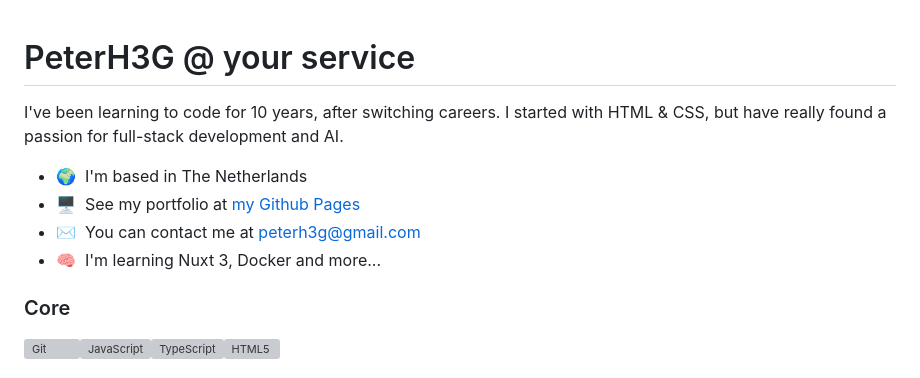
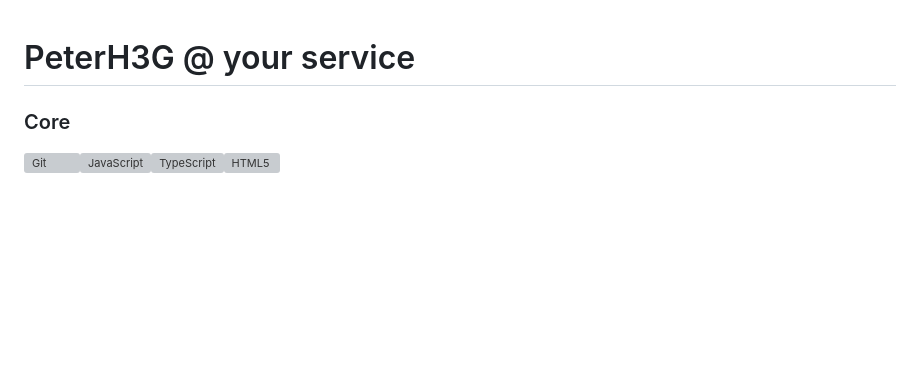
Before and after one commit to PeterH3G/peterh3g, a Markdown page: README.md, the part around the change. Drawn GitHub-style; blank space fills up the shorter version; grey boxes are pictures that could not be loaded.

```diff
--- a/README.md
+++ b/README.md
@@ -1,13 +1,5 @@
 PeterH3G @ your service
 =================================================================================================================================
-
-I've been learning to code for 10 years, after switching careers. I started with HTML & CSS, but have really found a passion for full-stack development and AI.
-
-* 🌍  I'm based in The Netherlands
-* 🖥️  See my portfolio at [my Github Pages](http://peterh3g.github.io)
-* ✉️  You can contact me at [peterh3g@gmail.com](mailto:peterh3g@gmail.com)
-* 🧠  I'm learning Nuxt 3, Docker and more...
-
 ### Core
 <p align="left">
 <a href="https://git-scm.com/" target="_blank" rel="noreferrer"><img src="https://raw.githubusercontent.com/danielcranney/readme-generator/main/public/icons/skills/git-colored.svg" width="36" height="36" alt="Git" /></a><a href="https://developer.mozilla.org/en-US/docs/Web/JavaScript" target="_blank" rel="noreferrer"><img src="https://raw.githubusercontent.com/danielcranney/readme-generator/main/public/icons/skills/javascript-colored.svg" width="36" height="36" alt="JavaScript" /></a><a href="https://www.typescriptlang.org/" target="_blank" rel="noreferrer"><img src="https://raw.githubusercontent.com/danielcranney/readme-generator/main/public/icons/skills/typescript-colored.svg" width="36" height="36" alt="TypeScript" /></a><a href="https://developer.mozilla.org/en-US/docs/Glossary/HTML5" target="_blank" rel="noreferrer"><img src="https://raw.githubusercontent.com/danielcranney/readme-generator/main/public/icons/skills/html5-colored.svg" width="36" height="36" alt="HTML5" /></a>
```
